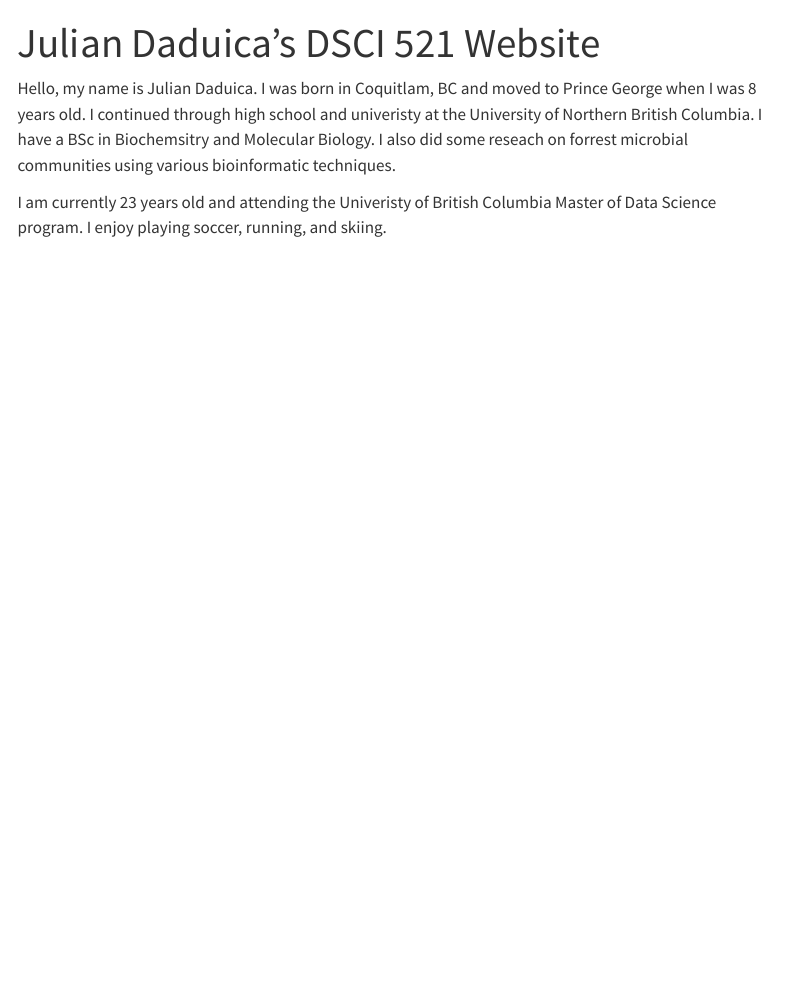
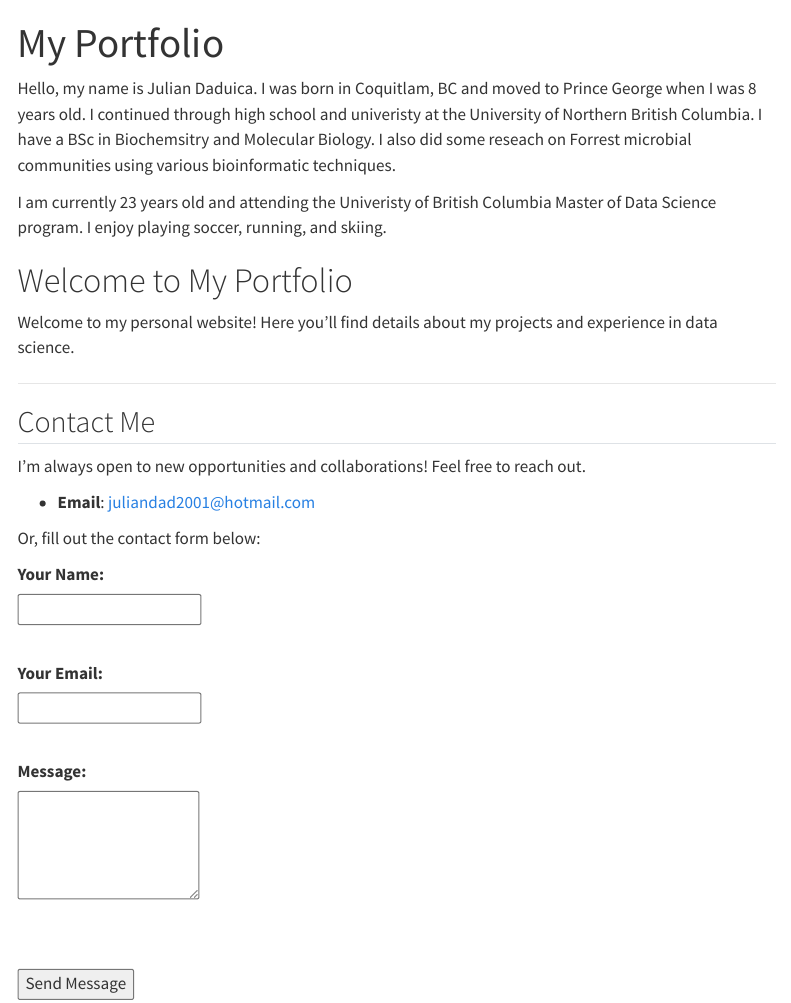
Before and after one commit to jdaduica/jdaduica.github.io, a Quarto document (index.qmd): the page in a window 1100 px wide, from its top. Rendered offline with R 4.5, knitr and Pandoc in place of Quarto, with nearby package versions; menus at the side of the page are left out.

Commit message:
add contact info

```diff
--- a/index.qmd
+++ b/index.qmd
@@ -2,6 +2,38 @@
 title: "Julian Daduica's DSCI 521 Website"
 ---
 
-Hello, my name is Julian Daduica. I was born in Coquitlam, BC and moved to Prince George when I was 8 years old. I continued through high school and univeristy at the University of Northern British Columbia. I have a BSc in Biochemsitry and Molecular Biology. I also did some reseach on forrest microbial communities using various bioinformatic techniques.
+Hello, my name is Julian Daduica. I was born in Coquitlam, BC and moved to Prince George when I was 8 years old. I continued through high school and univeristy at the University of Northern British Columbia. I have a BSc in Biochemsitry and Molecular Biology. I also did some reseach on Forrest microbial communities using various bioinformatic techniques.
 
 I am currently 23 years old and attending the Univeristy of British Columbia Master of Data Science program. I enjoy playing soccer, running, and skiing.
+
+
+---
+title: "My Portfolio"
+---
+
+# Welcome to My Portfolio
+
+Welcome to my personal website! Here you'll find details about my projects and experience in data science.
+
+---
+
+## Contact Me
+
+I'm always open to new opportunities and collaborations! Feel free to reach out.
+
+- **Email**: [juliandad2001@hotmail.com](mailto:juliandad2001@hotmail.com)
+
+Or, fill out the contact form below:
+
+<form action="https://formspree.io/f/YOUR_FORM_ID" method="POST">
+  <label for="name">Your Name:</label><br>
+  <input type="text" id="name" name="name" required><br><br>
+
+  <label for="email">Your Email:</label><br>
+  <input type="email" id="email" name="email" required><br><br>
+
+  <label for="message">Message:</label><br>
+  <textarea id="message" name="message" rows="4" required></textarea><br><br>
+
+  <button type="submit">Send Message</button>
+</form>
```
Also changed, not shown: docs/search.json, 1 other file.
